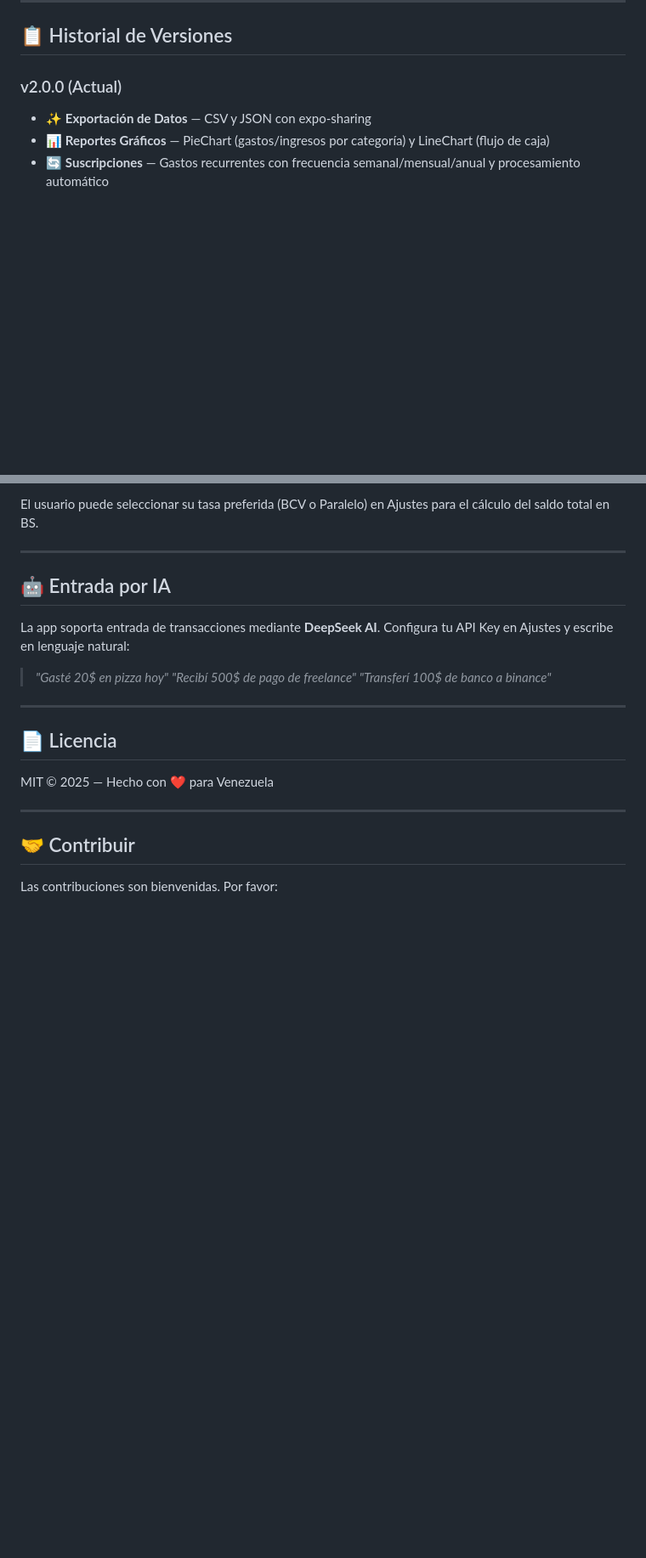
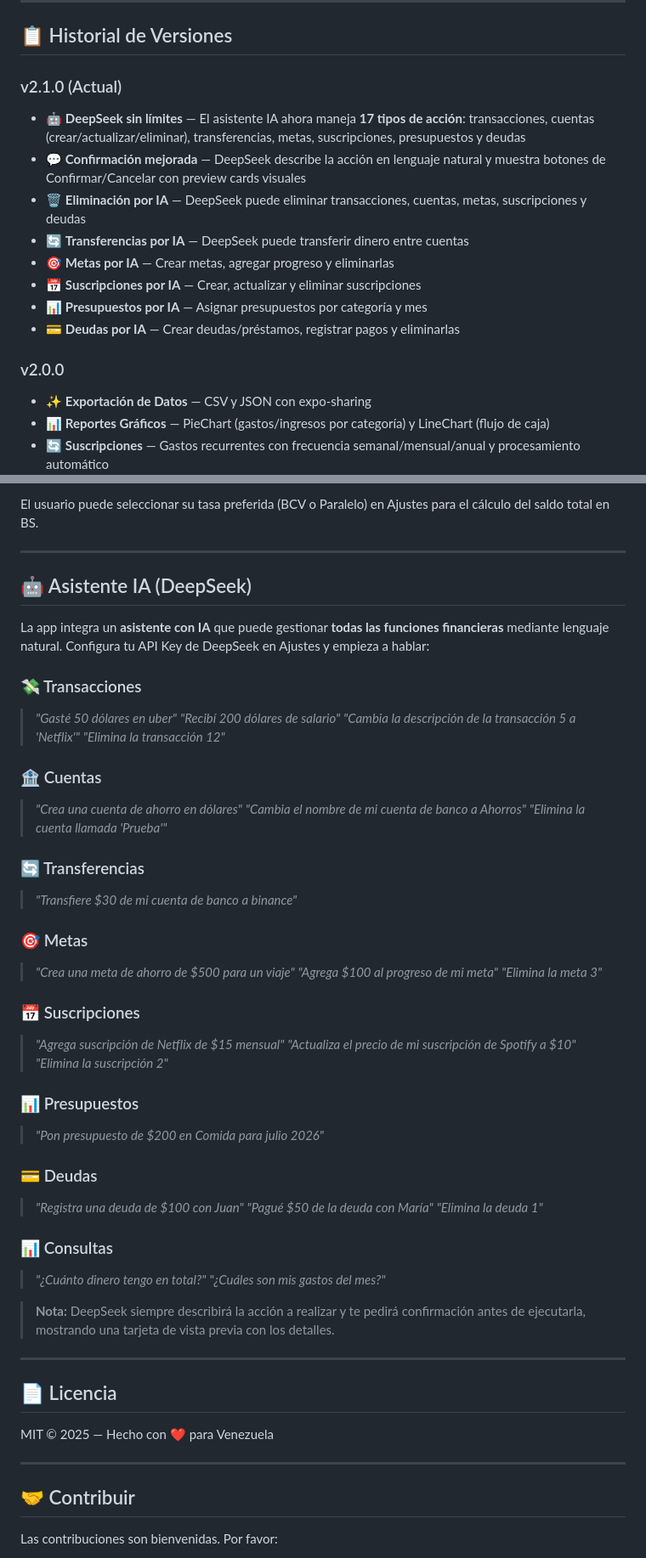
Before and after one commit to pedromercadodev/mis-finanzas-app, a Markdown page: README.md, 2 parts joined by grey strips. Shown at 85% size. Drawn GitHub-style; blank space fills up the shorter version.

Commit message:
Actualización de documentación: README y CHANGELOG para v2.1.0

```diff
--- a/README.md
+++ b/README.md
@@ -8,7 +8,17 @@ Aplicación móvil de finanzas personales construida con **React Native (Expo)**
 
 ## 📋 Historial de Versiones
 
-### v2.0.0 (Actual)
+### v2.1.0 (Actual)
+- 🤖 **DeepSeek sin límites** — El asistente IA ahora maneja **17 tipos de acción**: transacciones, cuentas (crear/actualizar/eliminar), transferencias, metas, suscripciones, presupuestos y deudas
+- 💬 **Confirmación mejorada** — DeepSeek describe la acción en lenguaje natural y muestra botones de Confirmar/Cancelar con preview cards visuales
+- 🗑️ **Eliminación por IA** — DeepSeek puede eliminar transacciones, cuentas, metas, suscripciones y deudas
+- 🔄 **Transferencias por IA** — DeepSeek puede transferir dinero entre cuentas
+- 🎯 **Metas por IA** — Crear metas, agregar progreso y eliminarlas
+- 📅 **Suscripciones por IA** — Crear, actualizar y eliminar suscripciones
+- 📊 **Presupuestos por IA** — Asignar presupuestos por categoría y mes
+- 💳 **Deudas por IA** — Crear deudas/préstamos, registrar pagos y eliminarlas
+
+### v2.0.0
 - ✨ **Exportación de Datos** — CSV y JSON con expo-sharing
 - 📊 **Reportes Gráficos** — PieChart (gastos/ingresos por categoría) y LineChart (flujo de caja)
 - 🔄 **Suscripciones** — Gastos recurrentes con frecuencia semanal/mensual/anual y procesamiento automático
@@ -266,13 +279,47 @@ El usuario puede seleccionar su tasa preferida (BCV o Paralelo) en Ajustes para
 
 ---
 
-## 🤖 Entrada por IA
+## 🤖 Asistente IA (DeepSeek)
 
-La app soporta entrada de transacciones mediante **DeepSeek AI**. Configura tu API Key en Ajustes y escribe en lenguaje natural:
+La app integra un **asistente con IA** que puede gestionar **todas las funciones financieras** mediante lenguaje natural. Configura tu API Key de DeepSeek en Ajustes y empieza a hablar:
 
-> *"Gasté 20$ en pizza hoy"*
-> *"Recibí 500$ de pago de freelance"*
-> *"Transferí 100$ de banco a binance"*
+### 💸 Transacciones
+> *"Gasté 50 dólares en uber"*
+> *"Recibí 200 dólares de salario"*
+> *"Cambia la descripción de la transacción 5 a 'Netflix'"*
+> *"Elimina la transacción 12"*
+
+### 🏦 Cuentas
+> *"Crea una cuenta de ahorro en dólares"*
+> *"Cambia el nombre de mi cuenta de banco a Ahorros"*
+> *"Elimina la cuenta llamada 'Prueba'"*
+
+### 🔄 Transferencias
+> *"Transfiere $30 de mi cuenta de banco a binance"*
+
+### 🎯 Metas
+> *"Crea una meta de ahorro de $500 para un viaje"*
+> *"Agrega $100 al progreso de mi meta"*
+> *"Elimina la meta 3"*
+
+### 📅 Suscripciones
+> *"Agrega suscripción de Netflix de $15 mensual"*
+> *"Actualiza el precio de mi suscripción de Spotify a $10"*
+> *"Elimina la suscripción 2"*
+
+### 📊 Presupuestos
+> *"Pon presupuesto de $200 en Comida para julio 2026"*
+
+### 💳 Deudas
+> *"Registra una deuda de $100 con Juan"*
+> *"Pagué $50 de la deuda con María"*
+> *"Elimina la deuda 1"*
+
+### 📊 Consultas
+> *"¿Cuánto dinero tengo en total?"*
+> *"¿Cuáles son mis gastos del mes?"*
+
+> **Nota:** DeepSeek siempre describirá la acción a realizar y te pedirá confirmación antes de ejecutarla, mostrando una tarjeta de vista previa con los detalles.
 
 ---
 
```
Also changed, not shown: other parts of README.md (+5 -2 lines).
